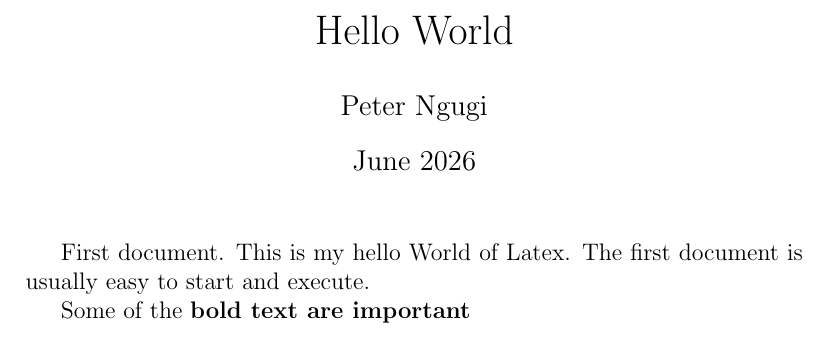
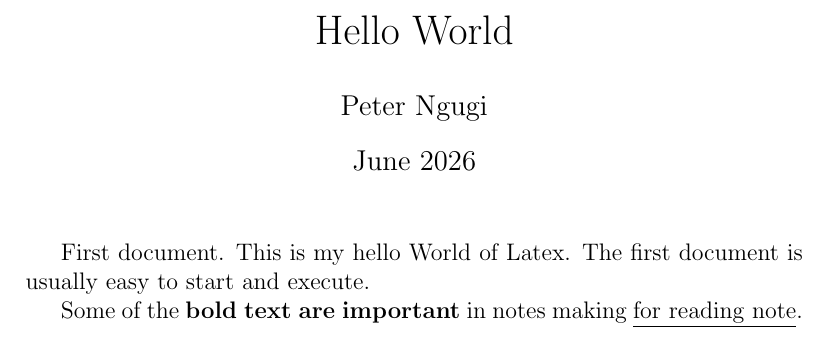
Before and after one commit to mngugi/LaTeX-in-aFew-Minutes, a LaTeX document (atexHelloWorld.tex): part of the page, cut so that both start at the same text. Compiled offline with pdfLaTeX.

Commit message:
atexHelloWorld.tex

```diff
--- a/atexHelloWorld.tex
+++ b/atexHelloWorld.tex
@@ -16,6 +16,8 @@
 	% Example:
 
 	Some of the \textbf{bold text are important}
+	in notes making \underline{for reading note}.
+
 
 
 \end{document}
```
Also changed, not shown: atexHelloWorld.pdf, 2 other files.
